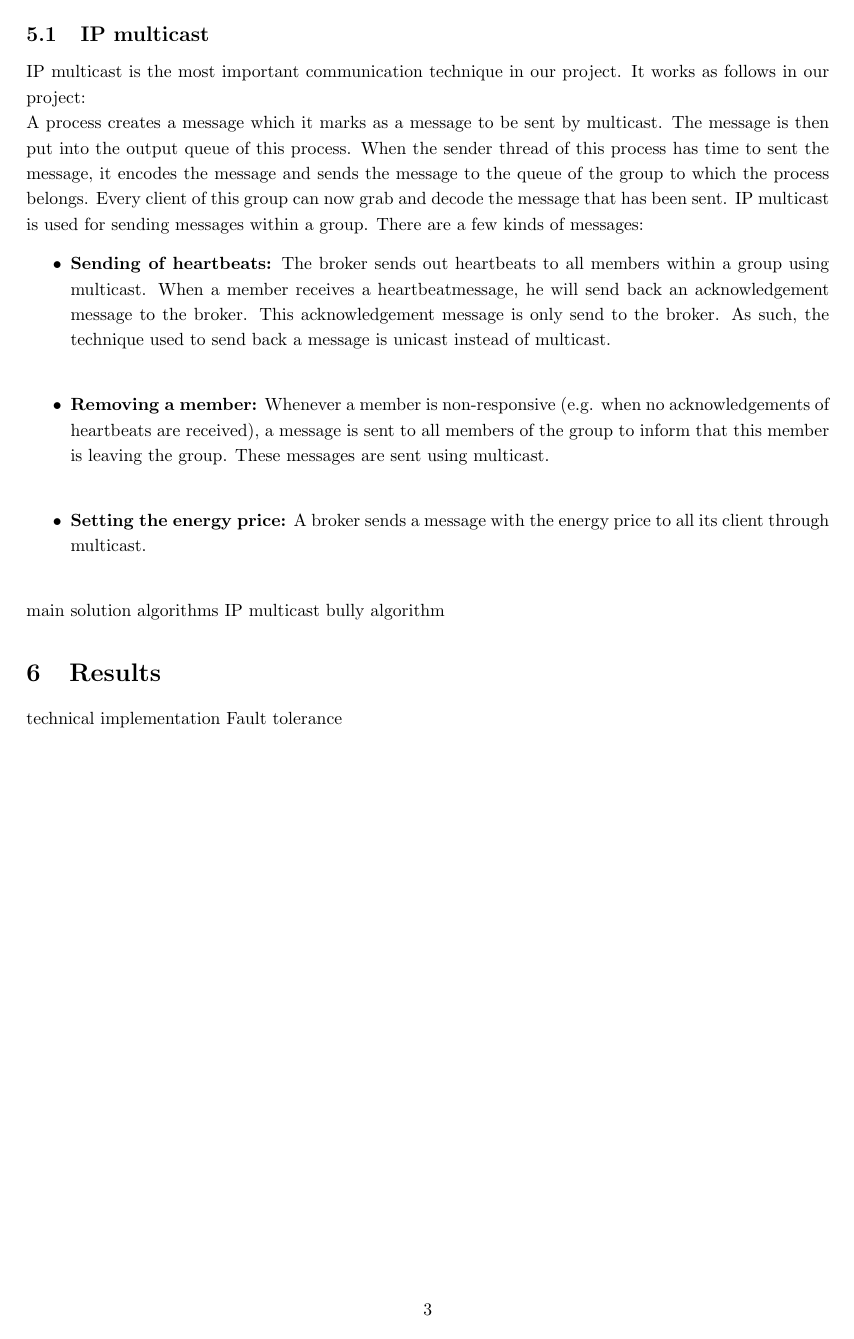
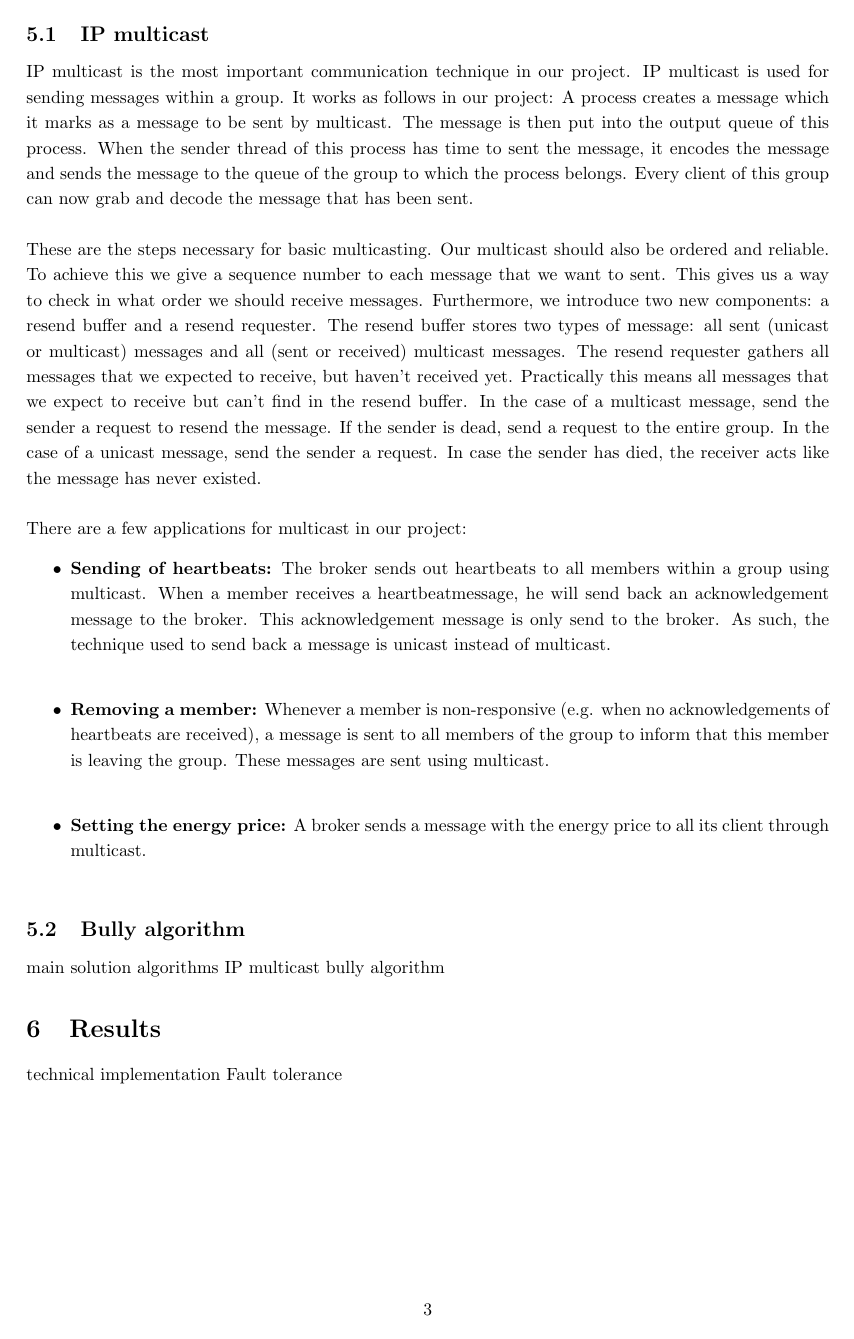
Before and after one commit to HesselvanApeldoorn/DataCenterPowerGrid, a LaTeX document (report/report.tex): page 3 of 3. Compiled offline with pdfLaTeX.

Commit message:
added to report: ordered and reliable multicast

```diff
--- a/report/report.tex
+++ b/report/report.tex
@@ -124,14 +124,18 @@ Server must be ensured that they actually can bid and use energy, so reliable ch
 \section{Solution details}
 In our project several algorithms and techniques have been used. In this section we try to give a better inside in where and how these techniques were used.
 \subsection{IP multicast}
-IP multicast is the most important communication technique in our project. It works as follows in our project:\\
-A process creates a message which it marks as a message to be sent by multicast. The message is then put into the output queue of this process. When the sender thread of this process has time to sent the message, it encodes the message and sends the message to the queue of the group to which the process belongs. Every client of this group can now grab and decode the message that has been sent.
-IP multicast is used for sending messages within a group. There are a few kinds of messages: % TODO: explain what efort has been done to ensure reliable and ordered
+IP multicast is the most important communication technique in our project. IP multicast is used for sending messages within a group. It works as follows in our project: A process creates a message which it marks as a message to be sent by multicast. The message is then put into the output queue of this process. When the sender thread of this process has time to sent the message, it encodes the message and sends the message to the queue of the group to which the process belongs. Every client of this group can now grab and decode the message that has been sent.\\
+\\
+These are the steps necessary for basic multicasting. Our multicast should also be ordered and reliable. To achieve this we give a sequence number to each message that we want to sent. This gives us a way to check in what order we should receive messages. Furthermore, we introduce two new components: a resend buffer and a resend requester. The resend buffer stores two types of message: all sent (unicast or multicast) messages and all (sent or received) multicast messages. The resend requester gathers all messages that we expected to receive, but haven't received yet. Practically this means all messages that we expect to receive but can't find in the resend buffer. In the case of a multicast message, send the sender a request to resend the message. If the sender is dead, send a request to the entire group. In the case of a unicast message, send the sender a request. In case the sender has died, the receiver acts like the message has never existed.\\
+\\
+There are a few applications for multicast in our project:
 \begin{itemize}
  \item \textbf{Sending of heartbeats:} The broker sends out heartbeats to all members within a group using multicast. When a member receives a heartbeatmessage, he will send back an acknowledgement message to the broker. This acknowledgement message is only send to the broker. As such, the technique used  to send back a message is unicast instead of multicast.\\
  \item \textbf{Removing a member:} Whenever a member is non-responsive (e.g. when no acknowledgements of heartbeats are received), a message is sent to all members of the group to inform that this member is leaving the group. These messages are sent using multicast.\\
  \item \textbf{Setting the energy price:} A broker sends a message with the energy price to all its client through multicast.\\
 \end{itemize}
+\subsection{Bully algorithm}
+
 
 
 main solution
```
Also changed, not shown: report/report.pdf.
